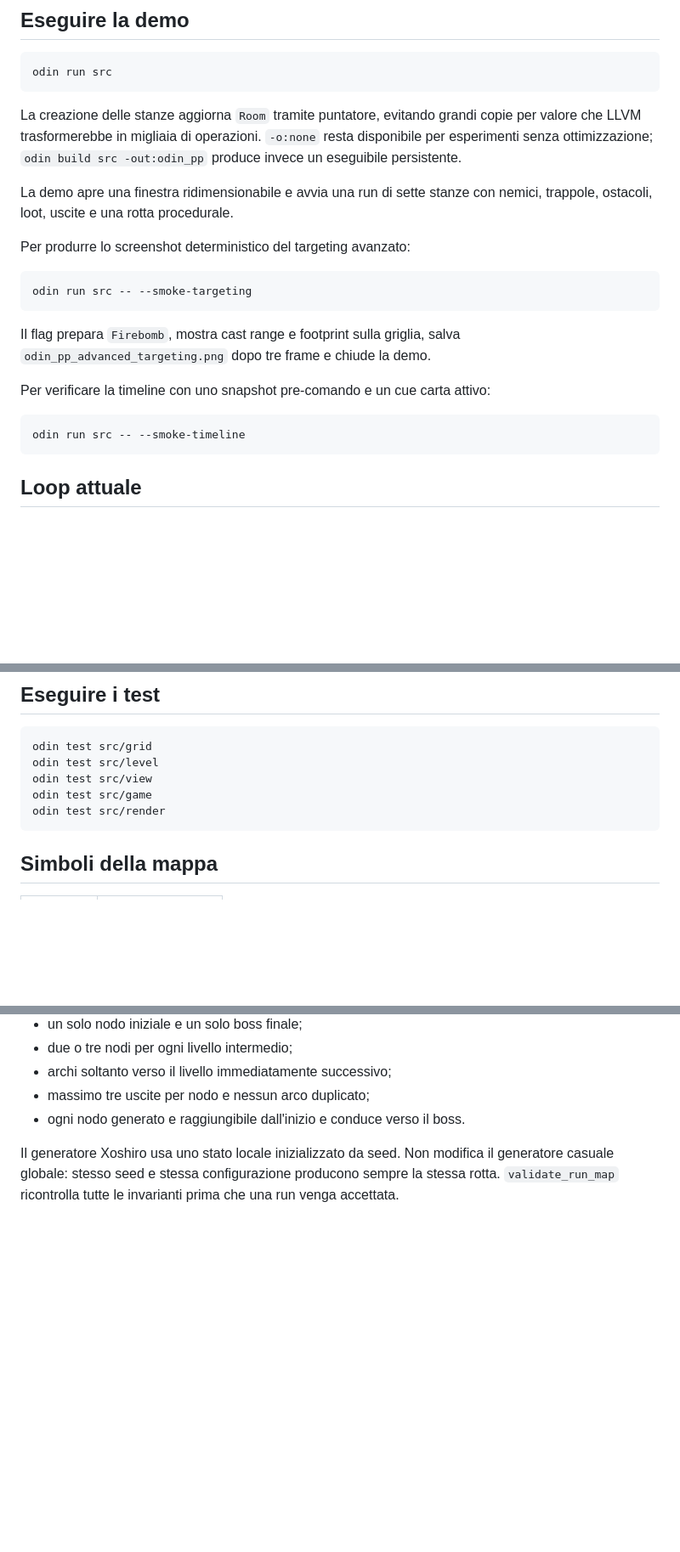
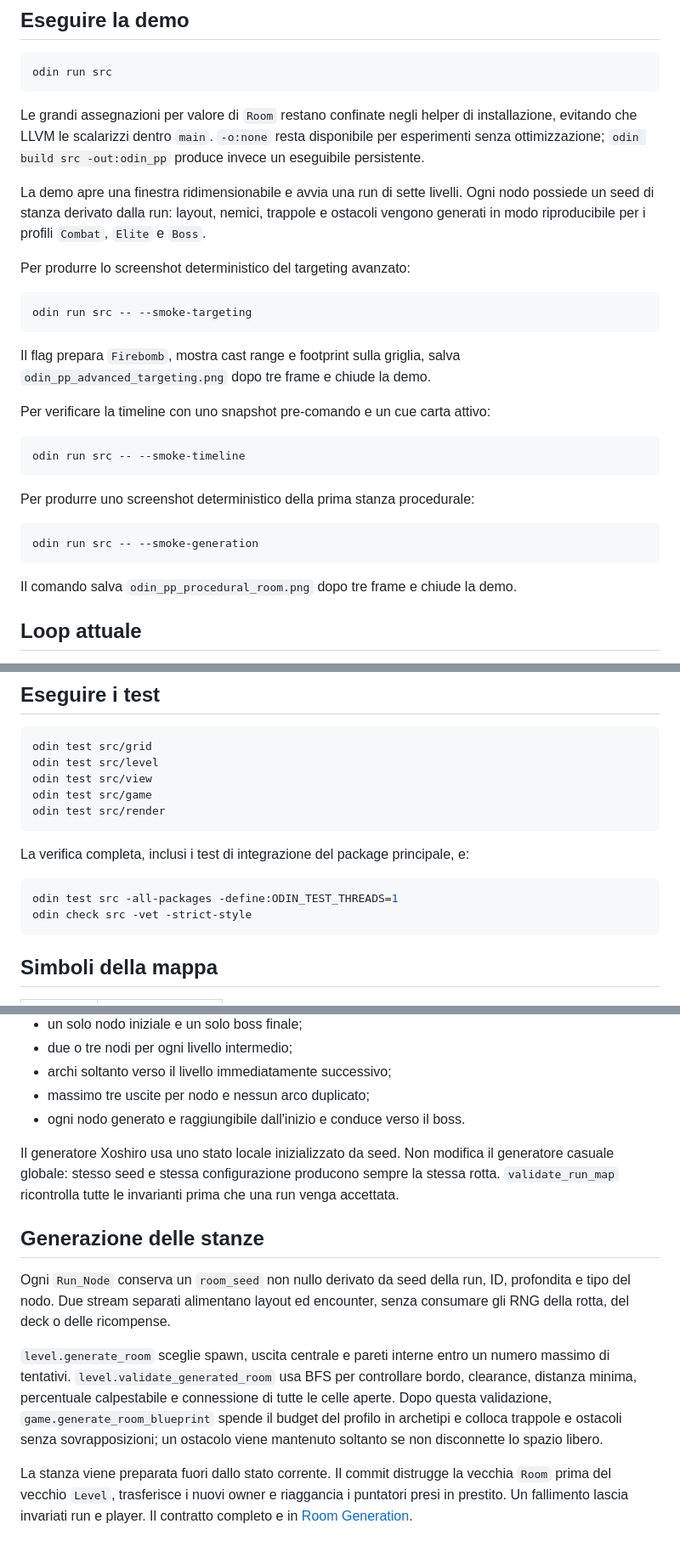
Before and after one commit to 0xdokkan/odin_pp, a Markdown page: README.md, 3 parts joined by grey strips. Shown at 85% size. Drawn GitHub-style; blank space fills up the shorter version.

````diff
--- a/README.md
+++ b/README.md
@@ -38,13 +42,15 @@ bufferizzato e documentato in [Presentation Timeline](PRESENTATION_TIMELINE.md).
 odin run src
 ```
 
-La creazione delle stanze aggiorna `Room` tramite puntatore, evitando grandi copie
-per valore che LLVM trasformerebbe in migliaia di operazioni. `-o:none` resta
+Le grandi assegnazioni per valore di `Room` restano confinate negli helper di
+installazione, evitando che LLVM le scalarizzi dentro `main`. `-o:none` resta
 disponibile per esperimenti senza ottimizzazione; `odin build src -out:odin_pp`
 produce invece un eseguibile persistente.
 
-La demo apre una finestra ridimensionabile e avvia una run di sette stanze con
-nemici, trappole, ostacoli, loot, uscite e una rotta procedurale.
+La demo apre una finestra ridimensionabile e avvia una run di sette livelli. Ogni
+nodo possiede un seed di stanza derivato dalla run: layout, nemici, trappole e
+ostacoli vengono generati in modo riproducibile per i profili `Combat`, `Elite` e
+`Boss`.
 
 Per produrre lo screenshot deterministico del targeting avanzato:
 
@@ -60,6 +66,14 @@ Per verificare la timeline con uno snapshot pre-comando e un cue carta attivo:
 ```sh
 odin run src -- --smoke-timeline
 ```
+
+Per produrre uno screenshot deterministico della prima stanza procedurale:
+
+```sh
+odin run src -- --smoke-generation
+```
+
+Il comando salva `odin_pp_procedural_room.png` dopo tre frame e chiude la demo.
 
 ## Loop attuale
 
@@ -124,6 +139,13 @@ odin test src/game
 odin test src/render
 ```
 
+La verifica completa, inclusi i test di integrazione del package principale, e:
+
+```sh
+odin test src -all-packages -define:ODIN_TEST_THREADS=1
+odin check src -vet -strict-style
+```
+
 ## Simboli della mappa
 
 | Simbolo | Tile |
@@ -233,3 +258,22 @@ Il generatore Xoshiro usa uno stato locale inizializzato da seed. Non modifica i
 generatore casuale globale: stesso seed e stessa configurazione producono sempre
 la stessa rotta. `validate_run_map` ricontrolla tutte le invarianti prima che una
 run venga accettata.
+
+## Generazione delle stanze
+
+Ogni `Run_Node` conserva un `room_seed` non nullo derivato da seed della run, ID,
+profondita e tipo del nodo. Due stream separati alimentano layout ed encounter,
+senza consumare gli RNG della rotta, del deck o delle ricompense.
+
+`level.generate_room` sceglie spawn, uscita centrale e pareti interne entro un
+numero massimo di tentativi. `level.validate_generated_room` usa BFS per
+controllare bordo, clearance, distanza minima, percentuale calpestabile e
+connessione di tutte le celle aperte. Dopo questa validazione,
+`game.generate_room_blueprint` spende il budget del profilo in archetipi e
+colloca trappole e ostacoli senza sovrapposizioni; un ostacolo viene mantenuto
+soltanto se non disconnette lo spazio libero.
+
+La stanza viene preparata fuori dallo stato corrente. Il commit distrugge la
+vecchia `Room` prima del vecchio `Level`, trasferisce i nuovi owner e riaggancia i
+puntatori presi in prestito. Un fallimento lascia invariati run e player. Il
+contratto completo e in [Room Generation](ROOM_GENERATION.md).
````
Also changed, not shown: other parts of README.md (+15 -7 lines), REACTION_SYSTEM.md (+8 -7 lines), ROADMAP.md (added, +137 -0 lines), ROOM_GENERATION.md (added, +216 -0 lines), odin_pp_procedural_room.png (added), 9 other files.
